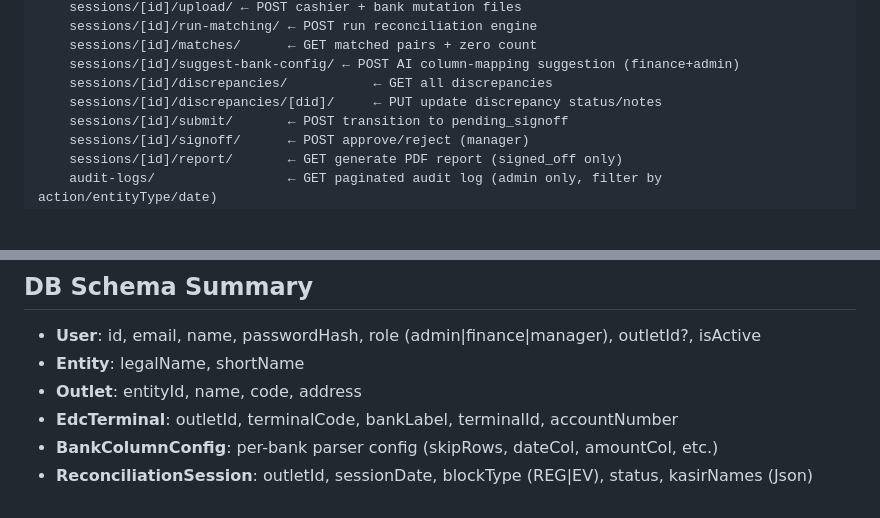
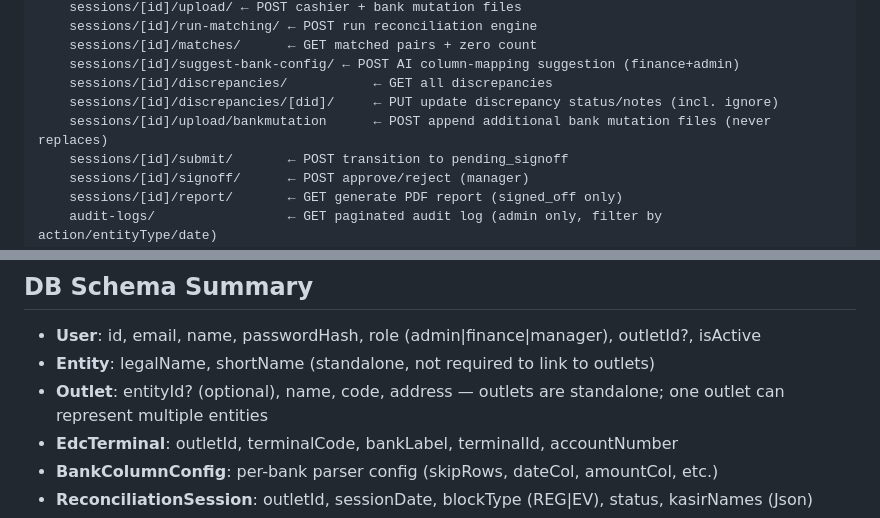
Before and after one commit to clawdbotmerlin/bspace-finance, a Markdown page: CLAUDE.md, 2 parts joined by grey strips. Drawn GitHub-style; blank space fills up the shorter version.

```diff
--- a/CLAUDE.md
+++ b/CLAUDE.md
@@ -85,7 +89,8 @@ app/
     sessions/[id]/matches/      ← GET matched pairs + zero count
     sessions/[id]/suggest-bank-config/ ← POST AI column-mapping suggestion (finance+admin)
     sessions/[id]/discrepancies/           ← GET all discrepancies
-    sessions/[id]/discrepancies/[did]/     ← PUT update discrepancy status/notes
+    sessions/[id]/discrepancies/[did]/     ← PUT update discrepancy status/notes (incl. ignore)
+    sessions/[id]/upload/bankmutation      ← POST append additional bank mutation files (never replaces)
     sessions/[id]/submit/       ← POST transition to pending_signoff
     sessions/[id]/signoff/      ← POST approve/reject (manager)
     sessions/[id]/report/       ← GET generate PDF report (signed_off only)
@@ -115,8 +120,8 @@ prisma/
 
 ## DB Schema Summary
 - **User**: id, email, name, passwordHash, role (admin|finance|manager), outletId?, isActive
-- **Entity**: legalName, shortName
-- **Outlet**: entityId, name, code, address
+- **Entity**: legalName, shortName (standalone, not required to link to outlets)
+- **Outlet**: entityId? (optional), name, code, address — outlets are standalone; one outlet can represent multiple entities
 - **EdcTerminal**: outletId, terminalCode, bankLabel, terminalId, accountNumber
 - **BankColumnConfig**: per-bank parser config (skipRows, dateCol, amountCol, etc.)
 - **ReconciliationSession**: outletId, sessionDate, blockType (REG|EV), status, kasirNames (Json)
```
Also changed, not shown: other parts of CLAUDE.md (+28 -0 lines).
